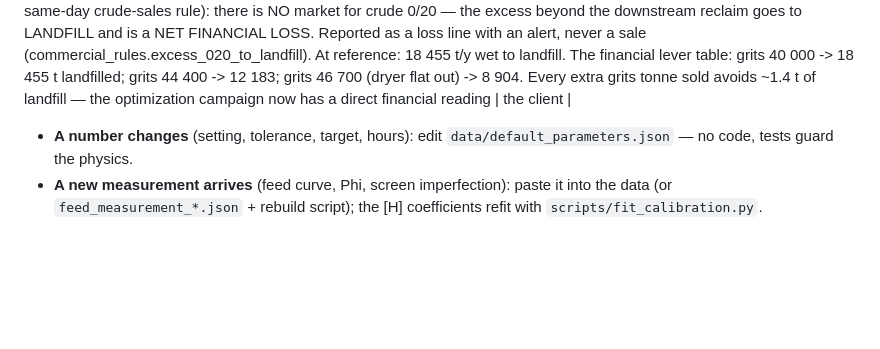
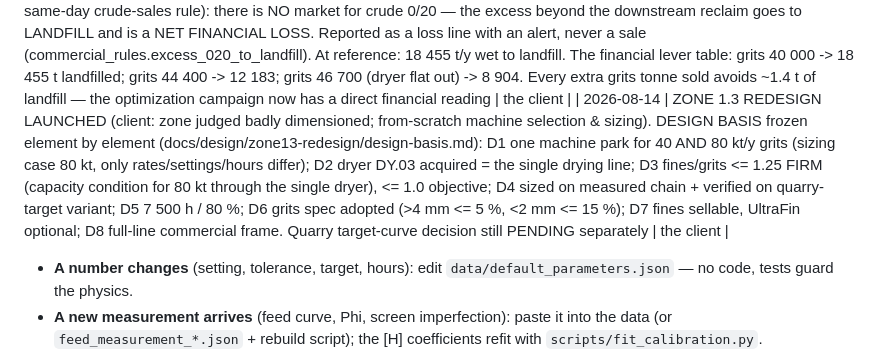
Before and after one commit to PhilMARECHAL/noezys, a Markdown page: wankoe-python-model/docs/spec-conformity-matrix.md, the part around the change. Drawn GitHub-style; blank space fills up the shorter version.

Commit message:
Freeze zone-1.3 redesign design basis (D1-D8, client-validated element by element)
Co-Authored-By: Claude Fable 5 <noreply@anthropic.com>
Claude-Session: https://claude.ai/code/session_01KPr3MWsKS1tFJQMhbKPcg3

```diff
--- a/wankoe-python-model/docs/spec-conformity-matrix.md
+++ b/wankoe-python-model/docs/spec-conformity-matrix.md
@@ -190,6 +190,7 @@ delegated or expert-proposed; expert proposals await his ratification.
 | 2026-08-13 | ZERO-RESIDUAL RULE (client): the 0/20 residual must be ZERO in ALL configurations. Implemented as a commercial rule (commercial_rules.crude_020_balancing_sales, data-toggleable): any 0/20 produced beyond the downstream reclaim is SOLD as CRUDE 0-20 — the product the NACO PFD zone-1.1 scenario table lists — making crude the swing variable of the balance. At the reference configuration: 12 183 t/y of crude sold, 0/20 net to stock = 0. This supersedes the 'strategic reserve' treatment adopted earlier the same day. Total sales rise to ~336.6 kt/y; every gram of feed now leaves as a sold product or dryer vapor | the client |
 | 2026-08-13 | Grits target back to the FIRM 40 000 t/y (client — the 44 400 optimization variant stays available as a scenario); UltraFin added to the sales view (5 476 t/y at reference; the PFD packing plant lists FLUF ~6 000 t/y — consistent). Consolidated balance re-presented with explicit bases: conservation checked on DRY SOLIDS, each product reported in its commercial basis | the client |
 | 2026-08-13 | 0/20 EXCESS RULING CORRECTED (client, supersedes the same-day crude-sales rule): there is NO market for crude 0/20 — the excess beyond the downstream reclaim goes to LANDFILL and is a NET FINANCIAL LOSS. Reported as a loss line with an alert, never a sale (commercial_rules.excess_020_to_landfill). At reference: 18 455 t/y wet to landfill. The financial lever table: grits 40 000 -> 18 455 t landfilled; grits 44 400 -> 12 183; grits 46 700 (dryer flat out) -> 8 904. Every extra grits tonne sold avoids ~1.4 t of landfill — the optimization campaign now has a direct financial reading | the client |
+| 2026-08-14 | ZONE 1.3 REDESIGN LAUNCHED (client: zone judged badly dimensioned; from-scratch machine selection & sizing). DESIGN BASIS frozen element by element (docs/design/zone13-redesign/design-basis.md): D1 one machine park for 40 AND 80 kt/y grits (sizing case 80 kt, only rates/settings/hours differ); D2 dryer DY.03 acquired = the single drying line; D3 fines/grits <= 1.25 FIRM (capacity condition for 80 kt through the single dryer), <= 1.0 objective; D4 sized on measured chain + verified on quarry-target variant; D5 7 500 h / 80 %; D6 grits spec adopted (>4 mm <= 5 %, <2 mm <= 15 %); D7 fines sellable, UltraFin optional; D8 full-line commercial frame. Quarry target-curve decision still PENDING separately | the client |
 
 - **A number changes** (setting, tolerance, target, hours): edit
   `data/default_parameters.json` — no code, tests guard the physics.
```
Also changed, not shown: 1 other file.
